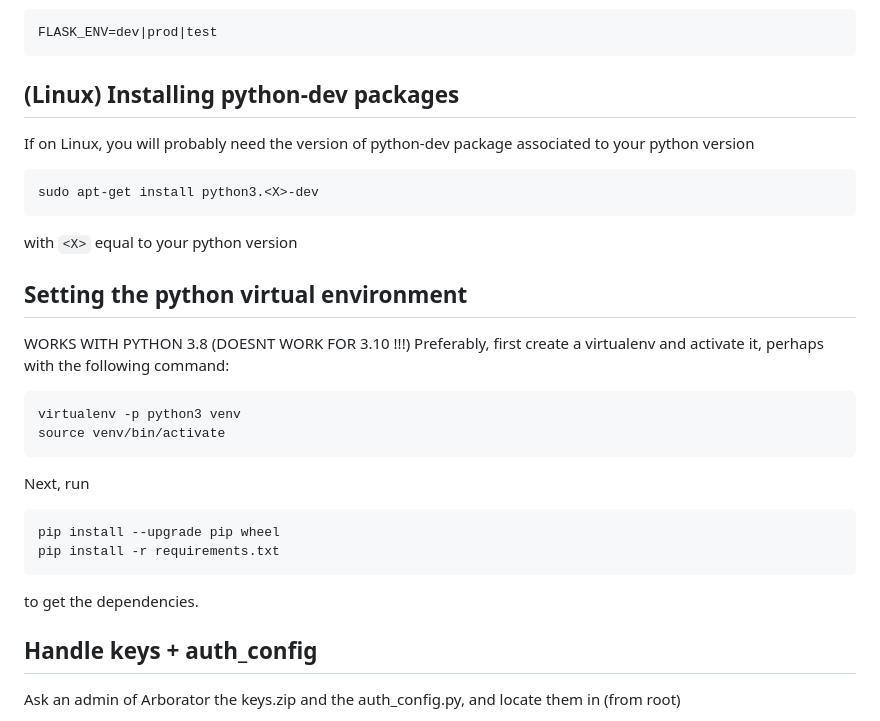
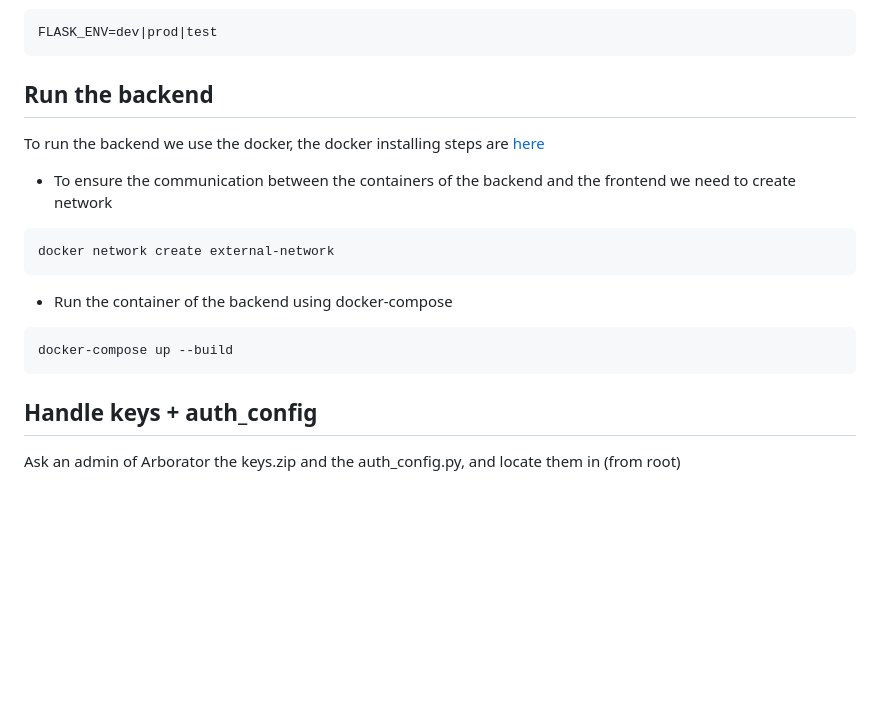
Before and after one commit to Arborator/arborator-backend, a Markdown page: README.md, the part around the change. Drawn GitHub-style; blank space fills up the shorter version.

Commit message:
update documentation

````diff
--- a/README.md
+++ b/README.md
@@ -13,30 +13,18 @@ Create a .flaskenv file with the following config
 FLASK_ENV=dev|prod|test
 ```
 
-## (Linux) Installing python-dev packages
-If on Linux, you will probably need the version of python-dev package associated to your python version
+## Run the backend
+To run the backend we use the docker, the docker installing steps are [here](https://github.com/Arborator/arborator-frontend#1-install-docker-and-docker-compose)
+
+- To ensure the communication between the containers of the backend and the frontend we need to create network
 ```
-sudo apt-get install python3.<X>-dev
+docker network create external-network
 ```
-with `<X>` equal to your python version
-
-## Setting the python virtual environment
-WORKS WITH PYTHON 3.8   (DOESNT WORK FOR 3.10 !!!)
-Preferably, first create a virtualenv and activate it, perhaps with the following command:
-
+- Run the container of the backend using docker-compose
 ```
-virtualenv -p python3 venv
-source venv/bin/activate
+docker-compose up --build
 ```
 
-Next, run
-
-```
-pip install --upgrade pip wheel
-pip install -r requirements.txt
-```
-
-to get the dependencies.
 
 ## Handle keys + auth_config
 Ask an admin of Arborator the keys.zip and the auth_config.py, and locate them in (from root)
````
